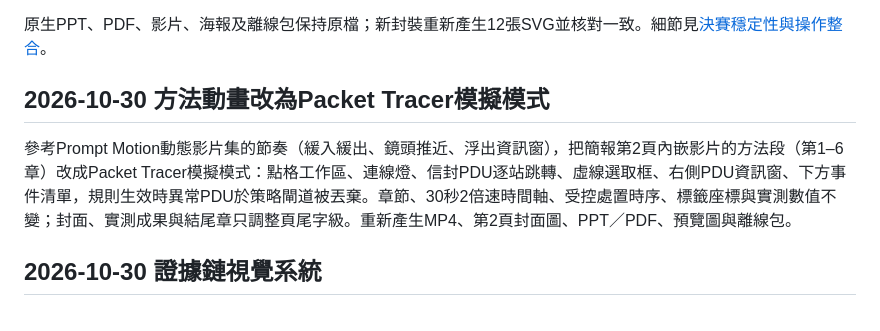
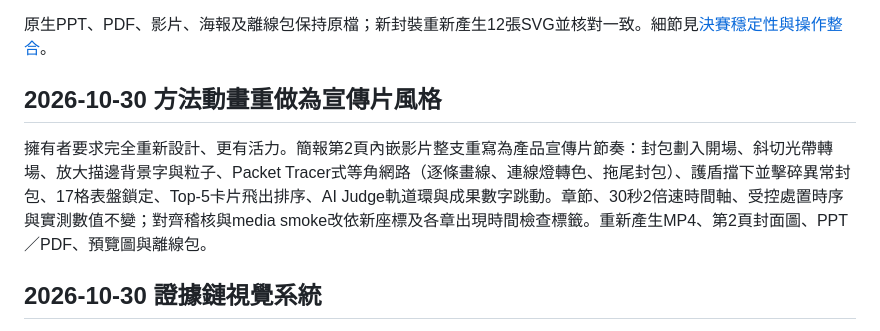
Before and after one commit to Lily09-project/innoserve-competition, a Markdown page: docs/版本與檢查紀錄.md, the part around the change. Rendered like a GitHub page.

```diff
--- a/docs/版本與檢查紀錄.md
+++ b/docs/版本與檢查紀錄.md
@@ -165,9 +165,9 @@ Linux CI發現證據索引在Windows為CRLF、Linux為LF，原位元組雜湊造
 
 原生PPT、PDF、影片、海報及離線包保持原檔；新封裝重新產生12張SVG並核對一致。細節見[決賽穩定性與操作整合](決賽穩定性與操作整合.md)。
 
-## 2026-10-30 方法動畫改為Packet Tracer模擬模式
+## 2026-10-30 方法動畫重做為宣傳片風格
 
-參考Prompt Motion動態影片集的節奏（緩入緩出、鏡頭推近、浮出資訊窗），把簡報第2頁內嵌影片的方法段（第1–6章）改成Packet Tracer模擬模式：點格工作區、連線燈、信封PDU逐站跳轉、虛線選取框、右側PDU資訊窗、下方事件清單，規則生效時異常PDU於策略閘道被丟棄。章節、30秒2倍速時間軸、受控處置時序、標籤座標與實測數值不變；封面、實測成果與結尾章只調整頁尾字級。重新產生MP4、第2頁封面圖、PPT／PDF、預覽圖與離線包。
+擁有者要求完全重新設計、更有活力。簡報第2頁內嵌影片整支重寫為產品宣傳片節奏：封包劃入開場、斜切光帶轉場、放大描邊背景字與粒子、Packet Tracer式等角網路（逐條畫線、連線燈轉色、拖尾封包）、護盾擋下並擊碎異常封包、17格表盤鎖定、Top-5卡片飛出排序、AI Judge軌道環與成果數字跳動。章節、30秒2倍速時間軸、受控處置時序與實測數值不變；對齊稽核與media smoke改依新座標及各章出現時間檢查標籤。重新產生MP4、第2頁封面圖、PPT／PDF、預覽圖與離線包。
 
 ## 2026-10-30 證據鏈視覺系統
 
```
Also changed, not shown: README.md (+1 -1 lines), design-system/DESIGN.md (+1 -1 lines), deliverables/figures/slides-preview.png, 12 other files.
